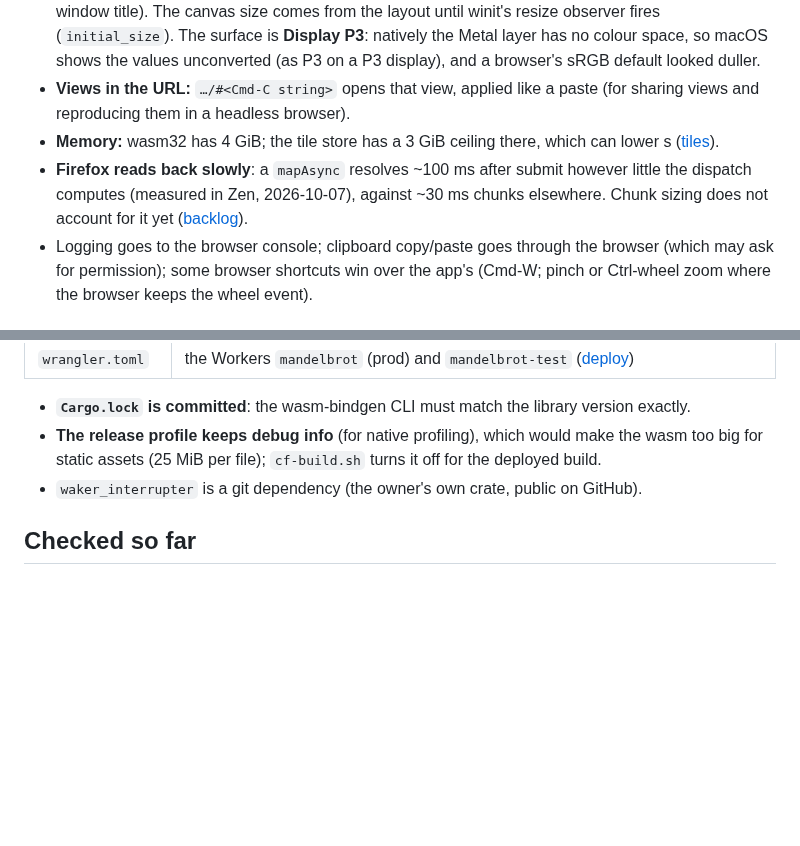
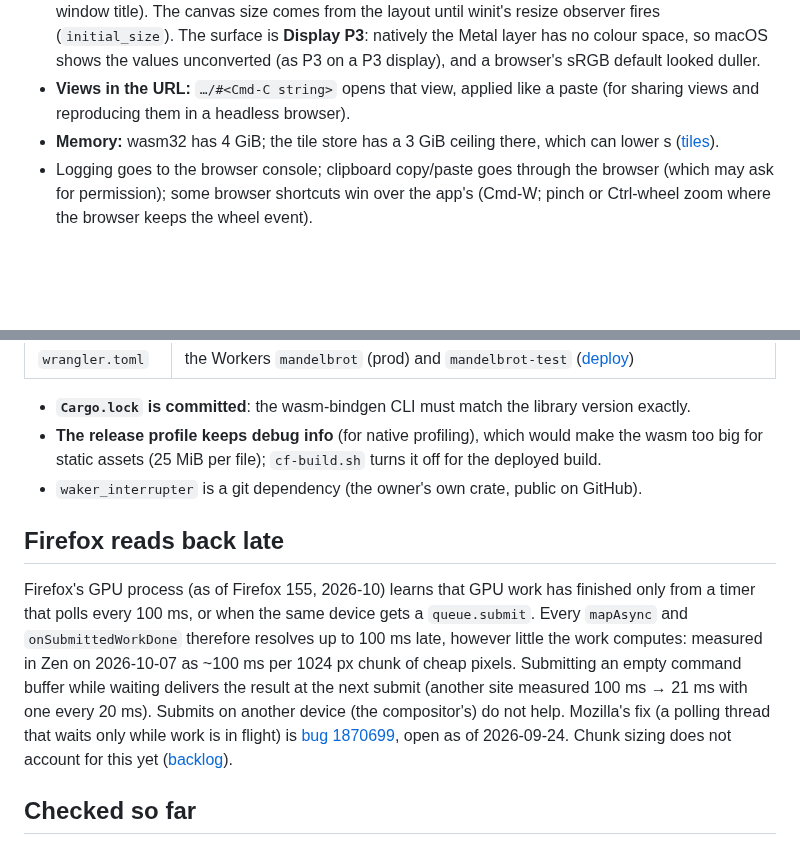
Before and after one commit to gorilskij/mandelbrot, a Markdown page: docs/reference/web-build.md, 2 parts joined by grey strips. Drawn GitHub-style; blank space fills up the shorter version.

```diff
--- a/docs/reference/web-build.md
+++ b/docs/reference/web-build.md
@@ -45,9 +45,6 @@ and serving: [build the web version](../how-to/build-the-web-version.md); deploy
   views and reproducing them in a headless browser).
 - **Memory:** wasm32 has 4 GiB; the tile store has a 3 GiB ceiling there, which can lower s
   ([tiles](tiles.md#the-memory-budget)).
-- **Firefox reads back slowly**: a `mapAsync` resolves ~100 ms after submit however little
-  the dispatch computes (measured in Zen, 2026-10-07), against ~30 ms chunks elsewhere. Chunk
-  sizing does not account for it yet ([backlog](../backlog.md)).
 - Logging goes to the browser console; clipboard copy/paste goes through the browser (which
   may ask for permission); some browser shortcuts win over the app's (Cmd-W; pinch or
   Ctrl-wheel zoom where the browser keeps the wheel event).
@@ -69,6 +66,19 @@ and serving: [build the web version](../how-to/build-the-web-version.md); deploy
   too big for static assets (25 MiB per file); `cf-build.sh` turns it off for the deployed build.
 - `waker_interrupter` is a git dependency (the owner's own crate, public on GitHub).
 
+## Firefox reads back late
+
+Firefox's GPU process (as of Firefox 155, 2026-10) learns that GPU work has finished only
+from a timer that polls every 100 ms, or when the same device gets a `queue.submit`. Every
+`mapAsync` and `onSubmittedWorkDone` therefore resolves up to 100 ms late, however little the
+work computes: measured in Zen on 2026-10-07 as ~100 ms per 1024 px chunk of cheap pixels.
+Submitting an empty command buffer while waiting delivers the result at the next submit
+(another site measured 100 ms → 21 ms with one every 20 ms). Submits on another device (the
+compositor's) do not help. Mozilla's fix (a polling thread that waits only while work is in
+flight) is
+[bug 1870699](https://bugzilla.mozilla.org/show_bug.cgi?id=1870699), open as of 2026-09-24.
+Chunk sizing does not account for this yet ([backlog](../backlog.md)).
+
 ## Checked so far
 
 In headless Chrome driven over CDP: rendering, zoom, palette, s, the memory ceiling, loading
```
Also changed, not shown: docs/backlog.md (+10 -6 lines).
